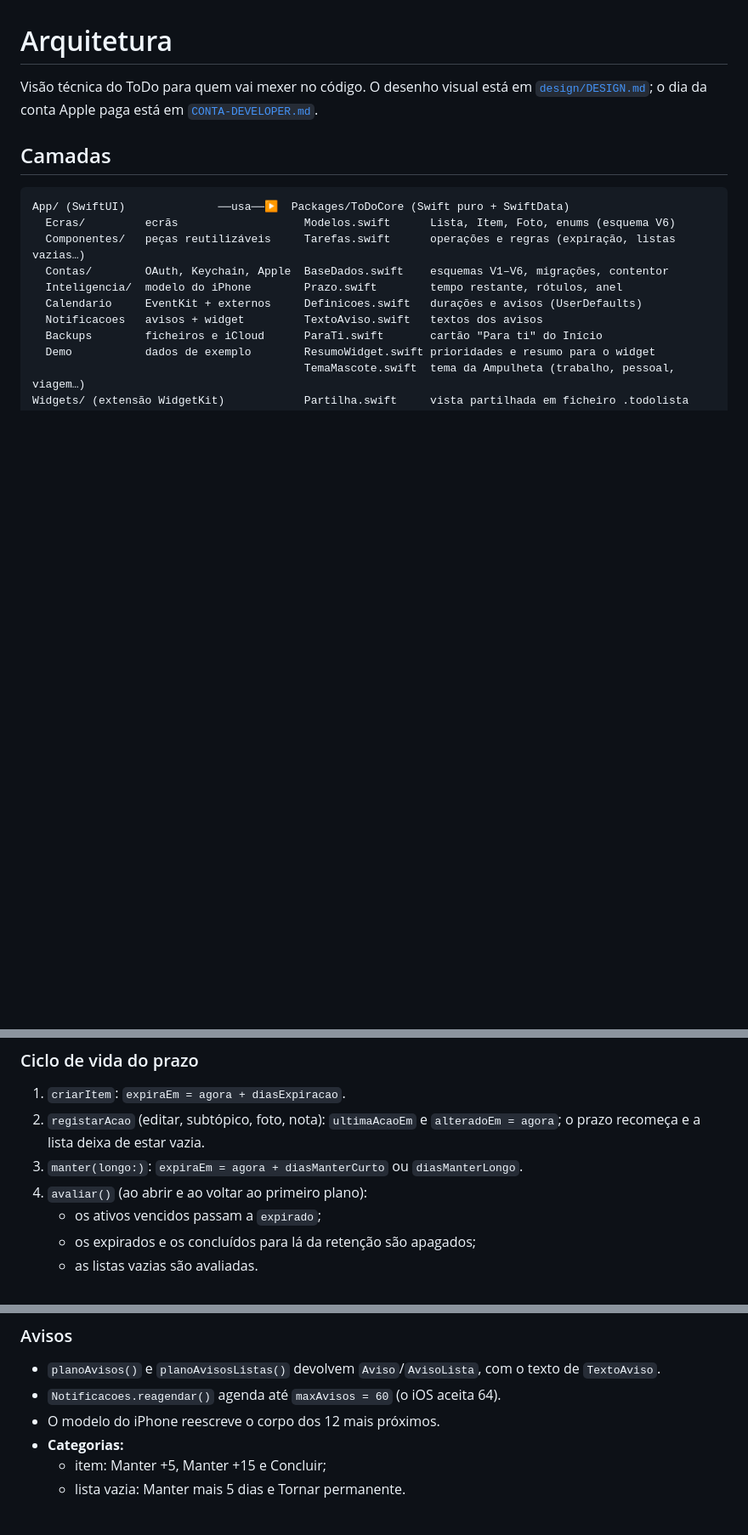
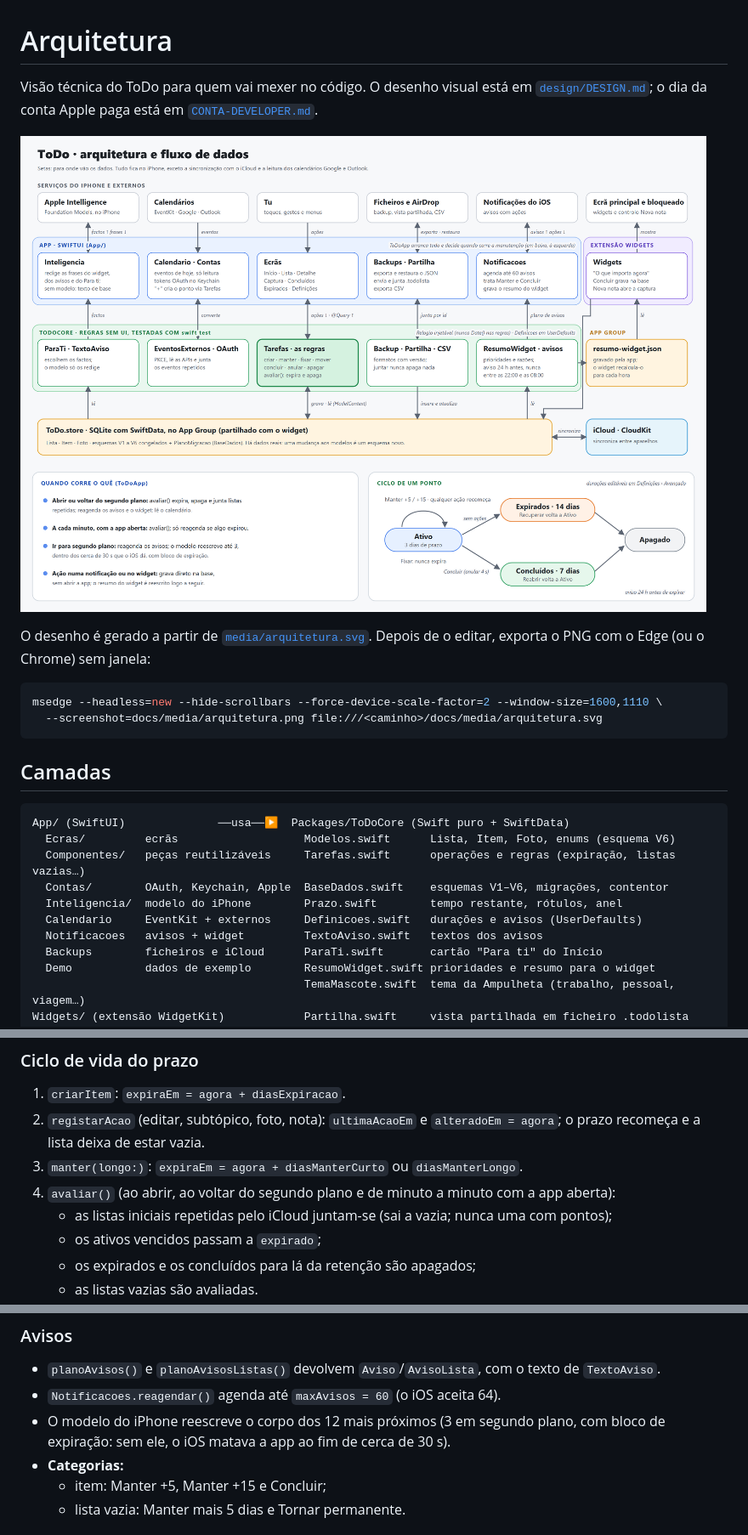
Before and after one commit to hroxo/todo, a Markdown page: docs/ARQUITETURA.md, 3 parts joined by grey strips. Shown at 85% size. GitHub-like rendering; pictures changed too: docs/media/arquitetura.png (added); blank space fills up the shorter version.

Commit message:
Docs: desenho da arquitetura e do fluxo de dados; regras de robustez nas convenções
Co-Authored-By: Claude Opus 5.5 <noreply@anthropic.com>

````diff
--- a/docs/ARQUITETURA.md
+++ b/docs/ARQUITETURA.md
@@ -1,6 +1,15 @@
 # Arquitetura
 
 Visão técnica do ToDo para quem vai mexer no código. O desenho visual está em [`design/DESIGN.md`](../design/DESIGN.md); o dia da conta Apple paga está em [`CONTA-DEVELOPER.md`](CONTA-DEVELOPER.md).
+
+![Arquitetura e fluxo de dados](media/arquitetura.png)
+
+O desenho é gerado a partir de [`media/arquitetura.svg`](media/arquitetura.svg). Depois de o editar, exporta o PNG com o Edge (ou o Chrome) sem janela:
+
+```sh
+msedge --headless=new --hide-scrollbars --force-device-scale-factor=2 --window-size=1600,1110 \
+  --screenshot=docs/media/arquitetura.png file:///<caminho>/docs/media/arquitetura.svg
+```
 
 ## Camadas
 
@@ -85,7 +94,8 @@ Se a base real não abrir, a app não se fecha: `ToDoApp` guarda o erro, usa uma
 1. `criarItem`: `expiraEm = agora + diasExpiracao`.
 2. `registarAcao` (editar, subtópico, foto, nota): `ultimaAcaoEm` e `alteradoEm = agora`; o prazo recomeça e a lista deixa de estar vazia.
 3. `manter(longo:)`: `expiraEm = agora + diasManterCurto` ou `diasManterLongo`.
-4. `avaliar()` (ao abrir e ao voltar ao primeiro plano):
+4. `avaliar()` (ao abrir, ao voltar do segundo plano e de minuto a minuto com a app aberta):
+   - as listas iniciais repetidas pelo iCloud juntam-se (sai a vazia; nunca uma com pontos);
    - os ativos vencidos passam a `expirado`;
    - os expirados e os concluídos para lá da retenção são apagados;
    - as listas vazias são avaliadas.
@@ -102,7 +112,7 @@ Se a base real não abrir, a app não se fecha: `ToDoApp` guarda o erro, usa uma
 
 - `planoAvisos()` e `planoAvisosListas()` devolvem `Aviso`/`AvisoLista`, com o texto de `TextoAviso`.
 - `Notificacoes.reagendar()` agenda até `maxAvisos = 60` (o iOS aceita 64).
-- O modelo do iPhone reescreve o corpo dos 12 mais próximos.
+- O modelo do iPhone reescreve o corpo dos 12 mais próximos (3 em segundo plano, com bloco de expiração: sem ele, o iOS matava a app ao fim de cerca de 30 s).
 - **Categorias:**
   - item: Manter +5, Manter +15 e Concluir;
   - lista vazia: Manter mais 5 dias e Tornar permanente.
````
Also changed, not shown: other parts of docs/ARQUITETURA.md (+5 -2 lines), 1 other file.
